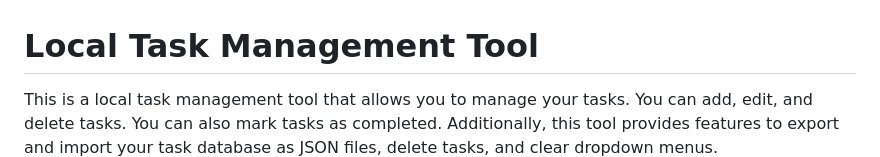
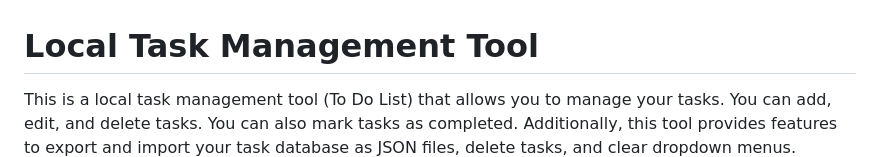
Before and after one commit to ARa2of/-Local-Task-Management-Tool-To-Do-List, a Markdown page: README.md, the part around the change. Rendered like a GitHub page.

```diff
--- a/README.md
+++ b/README.md
@@ -1,6 +1,6 @@
 # Local Task Management Tool
 
-This is a local task management tool that allows you to manage your tasks. You can add, edit, and delete tasks. You can also mark tasks as completed. Additionally, this tool provides features to export and import your task database as JSON files, delete tasks, and clear dropdown menus.
+This is a local task management tool (To Do List) that allows you to manage your tasks. You can add, edit, and delete tasks. You can also mark tasks as completed. Additionally, this tool provides features to export and import your task database as JSON files, delete tasks, and clear dropdown menus.
 ![Screenshot of the Task Management Tool](Screenshot%202025-03-10%20010020.png)
 
 ## Features
```
